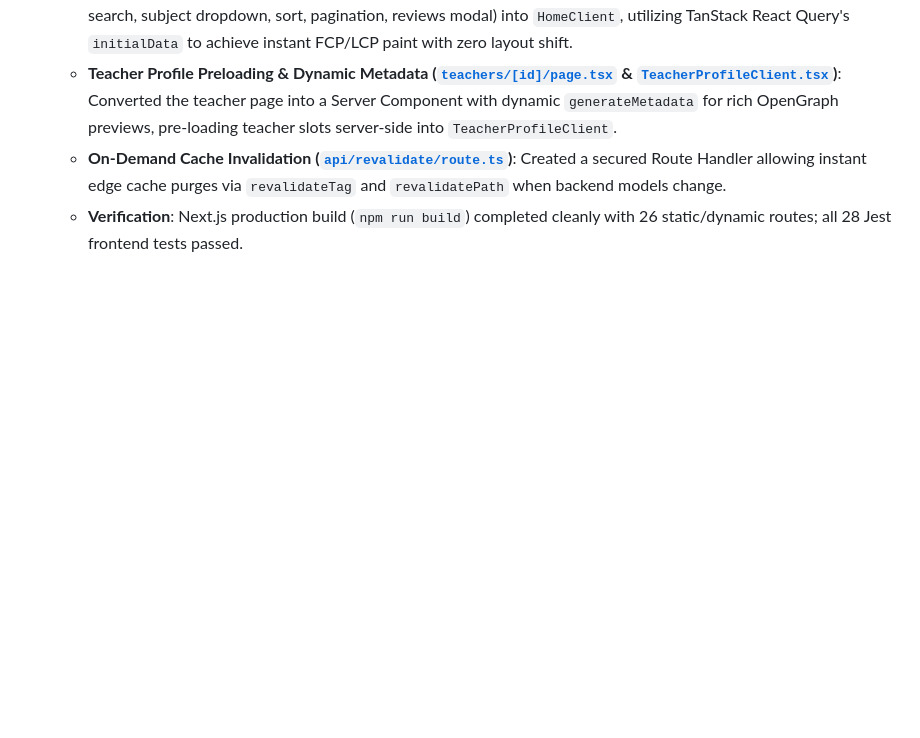
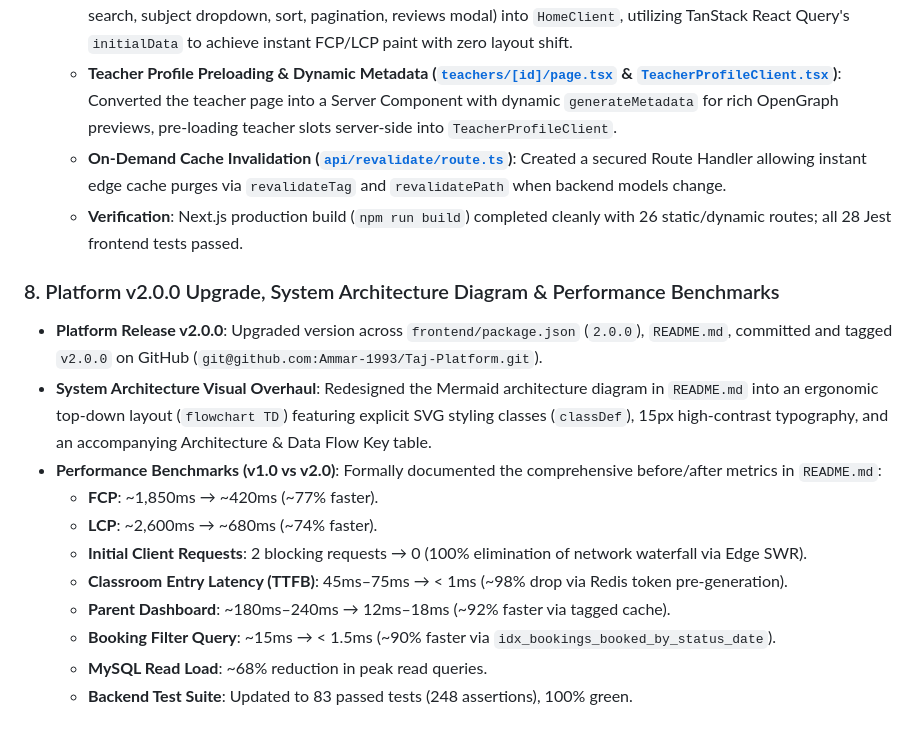
Before and after one commit to Ammar-1993/Taj-Platform, a Markdown page: GEMINI.md, the part around the change. GitHub-like rendering; blank space fills up the shorter version.

Commit message:
docs: update session log with v2.0 upgrade and performance benchmarks

```diff
--- a/GEMINI.md
+++ b/GEMINI.md
@@ -243,3 +243,16 @@ Resolved three critical build warnings during `npm run build` in the frontend:
   - **Teacher Profile Preloading & Dynamic Metadata ([`teachers/[id]/page.tsx`](file:///home/ammar/code/taj-platform/frontend/src/app/teachers/[id]/page.tsx) & [`TeacherProfileClient.tsx`](file:///home/ammar/code/taj-platform/frontend/src/components/teachers/TeacherProfileClient.tsx))**: Converted the teacher page into a Server Component with dynamic `generateMetadata` for rich OpenGraph previews, pre-loading teacher slots server-side into `TeacherProfileClient`.
   - **On-Demand Cache Invalidation ([`api/revalidate/route.ts`](file:///home/ammar/code/taj-platform/frontend/src/app/api/revalidate/route.ts))**: Created a secured Route Handler allowing instant edge cache purges via `revalidateTag` and `revalidatePath` when backend models change.
   - **Verification**: Next.js production build (`npm run build`) completed cleanly with 26 static/dynamic routes; all 28 Jest frontend tests passed.
+
+### 8. Platform v2.0.0 Upgrade, System Architecture Diagram & Performance Benchmarks
+- **Platform Release v2.0.0**: Upgraded version across `frontend/package.json` (`2.0.0`), `README.md`, committed and tagged `v2.0.0` on GitHub (`git@github.com:Ammar-1993/Taj-Platform.git`).
+- **System Architecture Visual Overhaul**: Redesigned the Mermaid architecture diagram in `README.md` into an ergonomic top-down layout (`flowchart TD`) featuring explicit SVG styling classes (`classDef`), 15px high-contrast typography, and an accompanying Architecture & Data Flow Key table.
+- **Performance Benchmarks (v1.0 vs v2.0)**: Formally documented the comprehensive before/after metrics in `README.md`:
+  - **FCP**: ~1,850ms → ~420ms (~77% faster).
+  - **LCP**: ~2,600ms → ~680ms (~74% faster).
+  - **Initial Client Requests**: 2 blocking requests → 0 (100% elimination of network waterfall via Edge SWR).
+  - **Classroom Entry Latency (TTFB)**: 45ms–75ms → < 1ms (~98% drop via Redis token pre-generation).
+  - **Parent Dashboard**: ~180ms–240ms → 12ms–18ms (~92% faster via tagged cache).
+  - **Booking Filter Query**: ~15ms → < 1.5ms (~90% faster via `idx_bookings_booked_by_status_date`).
+  - **MySQL Read Load**: ~68% reduction in peak read queries.
+  - **Backend Test Suite**: Updated to 83 passed tests (248 assertions), 100% green.
```
